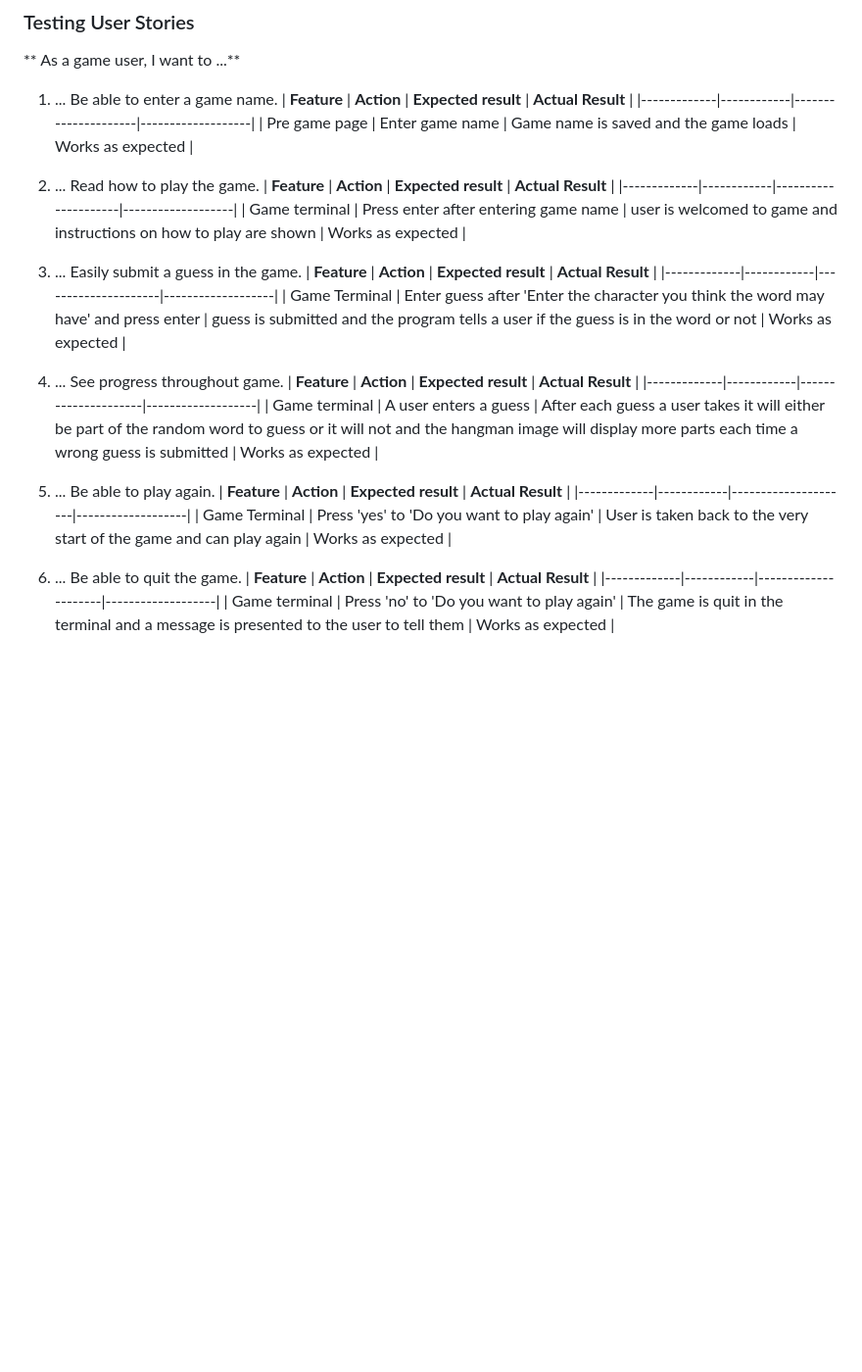
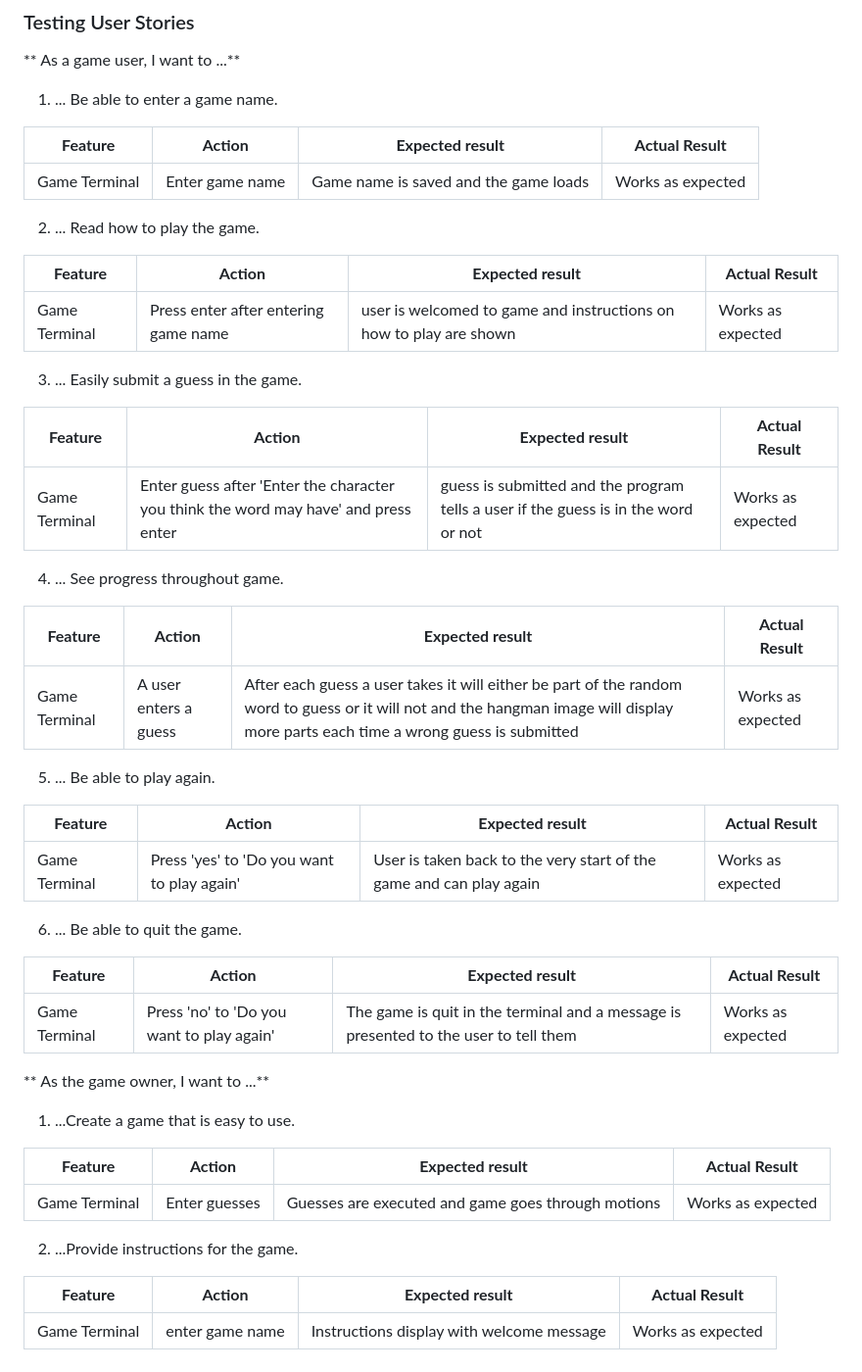
Before and after one commit to Marchopkins96/hangman-game, a Markdown page: README.md, the part around the change. Shown at 98% size. Drawn GitHub-style; blank space fills up the shorter version.

Commit message:
Update user stories structure

```diff
--- a/README.md
+++ b/README.md
@@ -177,31 +177,51 @@ There are currently no outstnading issues at this time to the developers knowled
 
 ** As a game user, I want to ...**
 1. ... Be able to enter a game name.
+
 | **Feature** | **Action** | **Expected result** | **Actual Result** |
 |-------------|------------|---------------------|-------------------|
-| Pre game page | Enter game name | Game name is saved and the game loads | Works as expected |
+| Game Terminal | Enter game name | Game name is saved and the game loads | Works as expected |
 
 2. ... Read how to play the game.
+
 | **Feature** | **Action** | **Expected result** | **Actual Result** |
 |-------------|------------|---------------------|-------------------|
-| Game terminal | Press enter after entering game name | user is welcomed to game and instructions on how to play are shown | Works as expected |
+| Game Terminal | Press enter after entering game name | user is welcomed to game and instructions on how to play are shown | Works as expected |
 
 3. ... Easily submit a guess in the game.
+
 | **Feature** | **Action** | **Expected result** | **Actual Result** |
 |-------------|------------|---------------------|-------------------|
 | Game Terminal | Enter guess after 'Enter the character you think the word may have' and press enter | guess is submitted and the program tells a user if the guess is in the word or not | Works as expected |
 
 4. ... See progress throughout game.
+
 | **Feature** | **Action** | **Expected result** | **Actual Result** |
 |-------------|------------|---------------------|-------------------|
-| Game terminal | A user enters a guess | After each guess a user takes it will either be part of the random word to guess or it will not and the hangman image will display more parts each time a wrong guess is submitted | Works as expected |
+| Game Terminal | A user enters a guess | After each guess a user takes it will either be part of the random word to guess or it will not and the hangman image will display more parts each time a wrong guess is submitted | Works as expected |
 
 5. ... Be able to play again.
+
 | **Feature** | **Action** | **Expected result** | **Actual Result** |
 |-------------|------------|---------------------|-------------------|
 | Game Terminal | Press 'yes' to 'Do you want to play again' | User is taken back to the very start of the game and can play again | Works as expected |
 
 6. ... Be able to quit the game.
+
 | **Feature** | **Action** | **Expected result** | **Actual Result** |
 |-------------|------------|---------------------|-------------------|
-| Game terminal | Press 'no' to 'Do you want to play again' | The game is quit in the terminal and a message is presented to the user to tell them | Works as expected |
+| Game Terminal | Press 'no' to 'Do you want to play again' | The game is quit in the terminal and a message is presented to the user to tell them | Works as expected |
+
+
+** As the game owner, I want to ...**
+1. ...Create a game that is easy to use.
+
+| **Feature** | **Action** | **Expected result** | **Actual Result** |
+|-------------|------------|---------------------|-------------------|
+| Game Terminal | Enter guesses | Guesses are executed and game goes through motions | Works as expected |
+
+2. ...Provide instructions for the game.
+
+| **Feature** | **Action** | **Expected result** | **Actual Result** |
+|-------------|------------|---------------------|-------------------|
+| Game Terminal | enter game name | Instructions display with welcome message | Works as expected |
```
